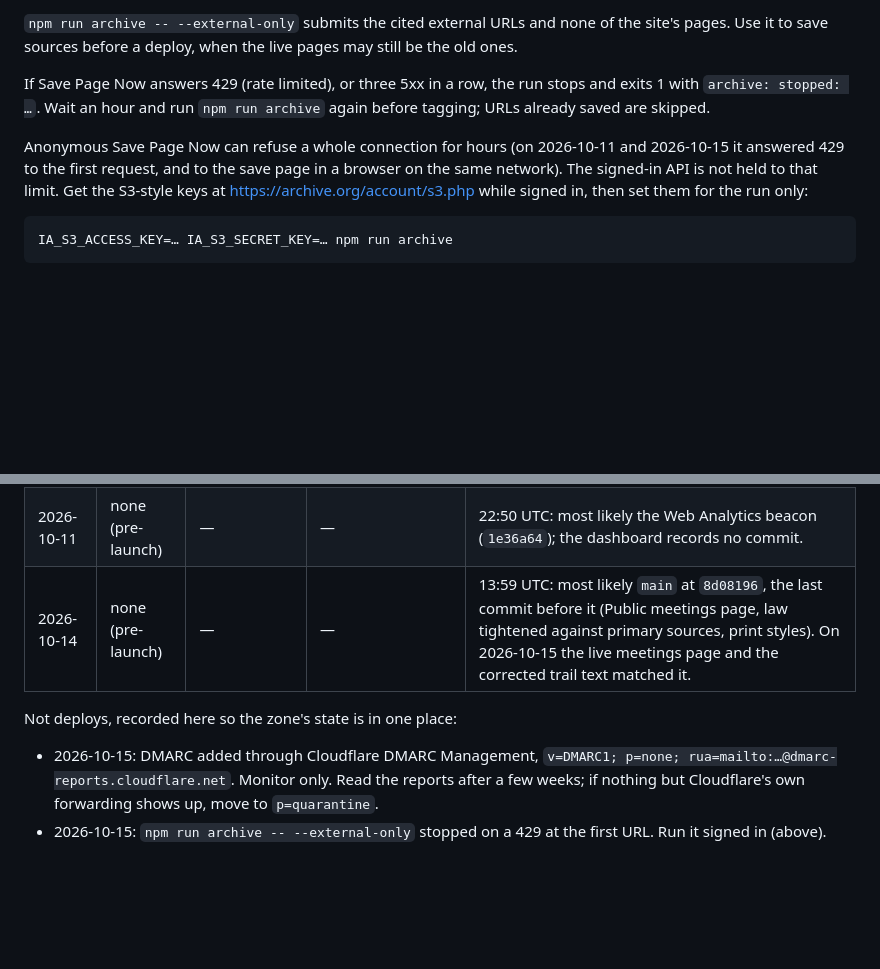
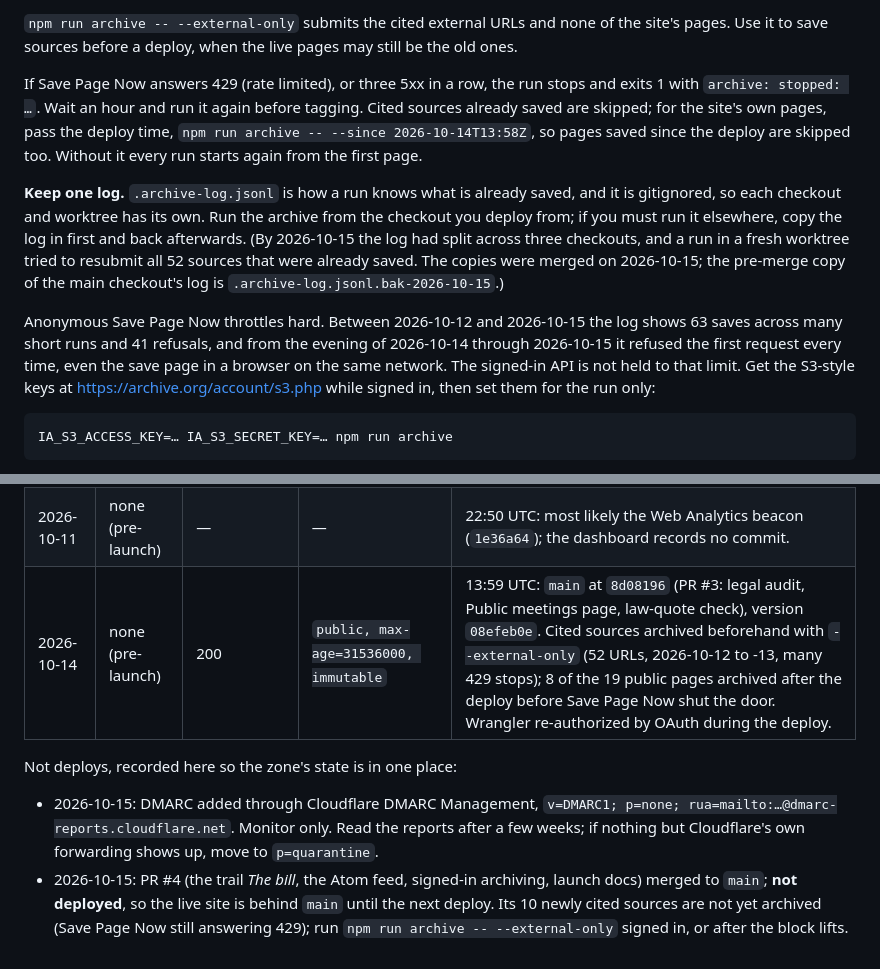
Before and after one commit to joshuapdunlap/aswemayact, a Markdown page: docs/DEPLOY.md, 2 parts joined by grey strips. GitHub-like rendering; blank space fills up the shorter version.

Commit message:
docs: correct the archive record; one log, and what's live
The 52 sources cited at the first deploy were saved on 2026-10-12 and -13;
the record and the checklist said Save Page Now had refused every try,
because the log of those runs sat in another worktree. 8 of 19 pages were
saved after the 2026-10-14 deploy, whose row now names PR #3 and version
08efeb0e. Adds the rule to keep one .archive-log.jsonl, documents --since,
and notes that PR #4 is merged but not deployed.

Co-Authored-By: Claude Opus 5.5 <noreply@anthropic.com>

````diff
--- a/docs/DEPLOY.md
+++ b/docs/DEPLOY.md
@@ -191,12 +191,22 @@ deploys happen on one UTC day, tag the second `deployed-YYYY-MM-DD-2`.
 pages. Use it to save sources before a deploy, when the live pages may still be the old ones.
 
 If Save Page Now answers 429 (rate limited), or three 5xx in a row, the run stops and
-exits 1 with `archive: stopped: …`. Wait an hour and run `npm run archive` again before
-tagging; URLs already saved are skipped.
+exits 1 with `archive: stopped: …`. Wait an hour and run it again before tagging. Cited
+sources already saved are skipped; for the site's own pages, pass the deploy time,
+`npm run archive -- --since 2026-10-14T13:58Z`, so pages saved since the deploy are skipped
+too. Without it every run starts again from the first page.
 
-Anonymous Save Page Now can refuse a whole connection for hours (on 2026-10-11 and
-2026-10-15 it answered 429 to the first request, and to the save page in a browser on the
-same network). The signed-in API is not held to that limit. Get the S3-style keys at
+**Keep one log.** `.archive-log.jsonl` is how a run knows what is already saved, and it is
+gitignored, so each checkout and worktree has its own. Run the archive from the checkout you
+deploy from; if you must run it elsewhere, copy the log in first and back afterwards. (By
+2026-10-15 the log had split across three checkouts, and a run in a fresh worktree tried to
+resubmit all 52 sources that were already saved. The copies were merged on 2026-10-15; the
+pre-merge copy of the main checkout's log is `.archive-log.jsonl.bak-2026-10-15`.)
+
+Anonymous Save Page Now throttles hard. Between 2026-10-12 and 2026-10-15 the log shows 63 saves
+across many short runs and 41 refusals, and from the evening of 2026-10-14 through
+2026-10-15 it refused the first request every time, even the save page in a browser on the
+same network. The signed-in API is not held to that limit. Get the S3-style keys at
 <https://archive.org/account/s3.php> while signed in, then set them for the run only:
 
 ```sh
@@ -235,7 +245,7 @@ Before-every-deploy checklist, then `npm run deploy`, then step 6 (archive and t
 | ---------- | --- | -------------------------------- | ------------------ | ----- |
 | 2026-10-11 | none (pre-launch) | 200 | `public, max-age=31536000, immutable` | HTML served without `etag` or `; charset=utf-8` (same on workers.dev; pages declare `<meta charset="utf-8">`). Always Use HTTPS turned on. DMARC not yet added. HSTS deliberately left off. First `npm run archive` stopped on a 429 at the first URL; re-run before tagging. |
 | 2026-10-11 | none (pre-launch) | — | — | 22:50 UTC: most likely the Web Analytics beacon (`1e36a64`); the dashboard records no commit. |
-| 2026-10-14 | none (pre-launch) | — | — | 13:59 UTC: most likely `main` at `8d08196`, the last commit before it (Public meetings page, law tightened against primary sources, print styles). On 2026-10-15 the live meetings page and the corrected trail text matched it. |
+| 2026-10-14 | none (pre-launch) | 200 | `public, max-age=31536000, immutable` | 13:59 UTC: `main` at `8d08196` (PR #3: legal audit, Public meetings page, law-quote check), version `08efeb0e`. Cited sources archived beforehand with `--external-only` (52 URLs, 2026-10-12 to -13, many 429 stops); 8 of the 19 public pages archived after the deploy before Save Page Now shut the door. Wrangler re-authorized by OAuth during the deploy. |
 
 Not deploys, recorded here so the zone's state is in one place:
 
@@ -243,5 +253,7 @@ Not deploys, recorded here so the zone's state is in one place:
   `v=DMARC1; p=none; rua=mailto:…@dmarc-reports.cloudflare.net`. Monitor only. Read the
   reports after a few weeks; if nothing but Cloudflare's own forwarding shows up, move to
   `p=quarantine`.
-- 2026-10-15: `npm run archive -- --external-only` stopped on a 429 at the first URL. Run it
-  signed in (above).
+- 2026-10-15: PR #4 (the trail *The bill*, the Atom feed, signed-in archiving, launch
+  docs) merged to `main`; **not deployed**, so the live site is behind `main` until the next
+  deploy. Its 10 newly cited sources are not yet archived (Save Page Now still answering
+  429); run `npm run archive -- --external-only` signed in, or after the block lifts.
````
Also changed, not shown: docs/LAUNCH-CHECKLIST.md (+8 -5 lines).
